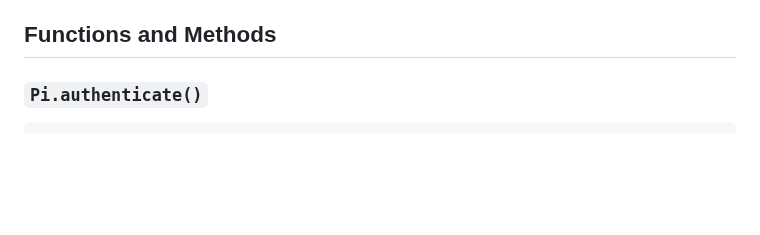
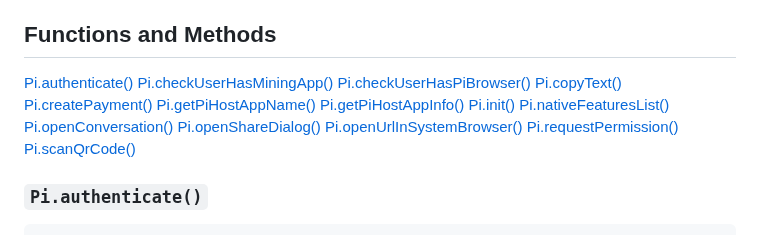
Before and after one commit to alxspiker/Pi-Developer-Handbook, a Markdown page: new-sdk-docs.md, the part around the change. Drawn GitHub-style; blank space fills up the shorter version.

```diff
--- a/new-sdk-docs.md
+++ b/new-sdk-docs.md
@@ -52,6 +52,20 @@ if (error) {
     3. Click "Authorize Sandbox" and follow the instructions.
 
 ## Functions and Methods
+[Pi.authenticate()](#piauthenticate)
+[Pi.checkUserHasMiningApp()](#picheckuserhasminingapp)
+[Pi.checkUserHasPiBrowser()](#picheckuserhaspibrowser)
+[Pi.copyText()](#picopytext)
+[Pi.createPayment()](#picreatepayment)
+[Pi.getPiHostAppName()](#pigetpihostappname)
+[Pi.getPiHostAppInfo()](#pigetpihostappinfo)
+[Pi.init()](#piinit)
+[Pi.nativeFeaturesList()](#pinativefeatureslist)
+[Pi.openConversation()](#piopenconversation)
+[Pi.openShareDialog()](#piopensharedialog)
+[Pi.openUrlInSystemBrowser()](#piopenurlinsystembrowser)
+[Pi.requestPermission()](#pirequestpermission)
+[Pi.scanQrCode()](#piscanqrcode)
 
 ### `Pi.authenticate()`
 
```
